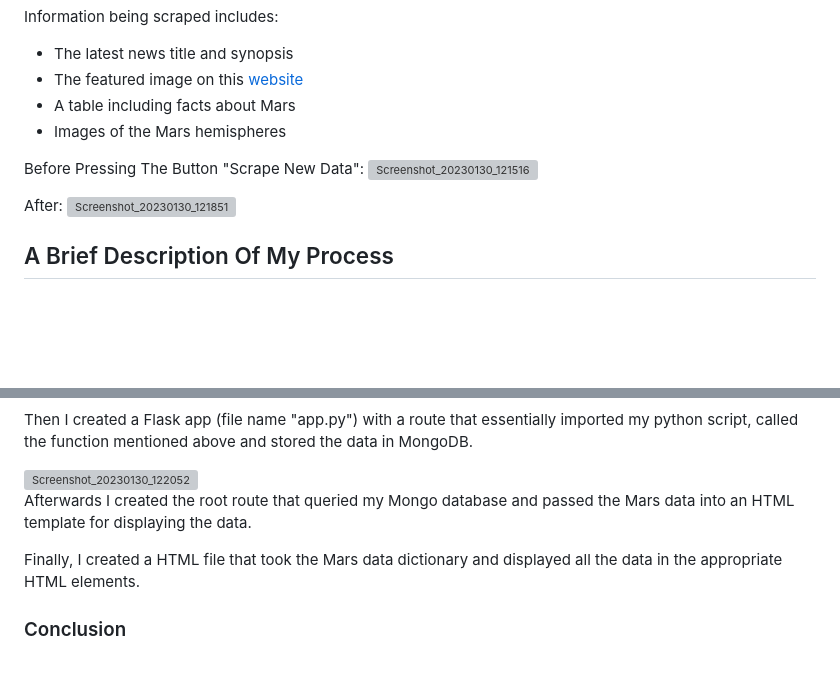
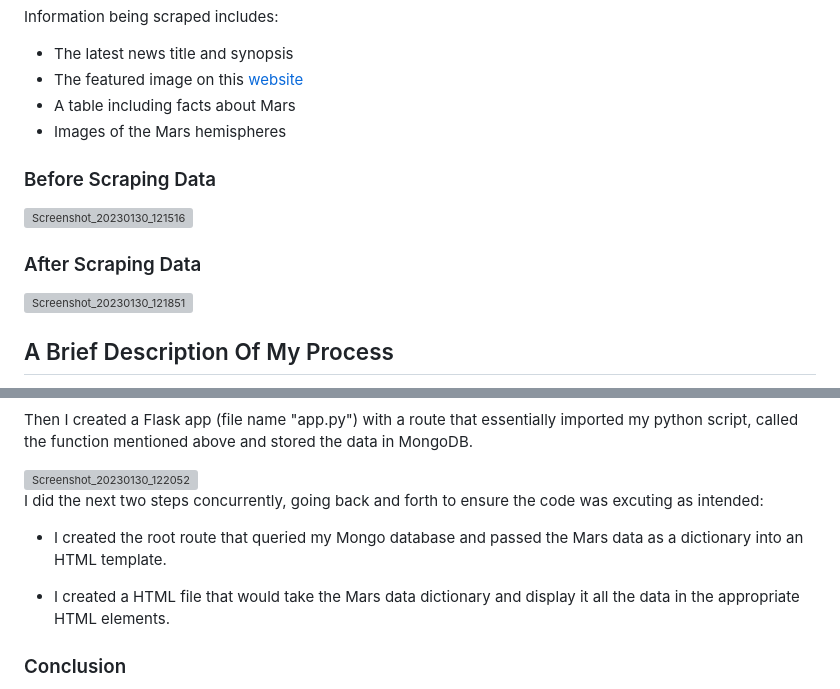
Before and after one commit to gerardoanuglo/Mission-to-Mars, a Markdown page: README.md, 2 parts joined by grey strips. GitHub-like rendering; blank space fills up the shorter version; grey boxes are pictures that could not be loaded.

```diff
--- a/README.md
+++ b/README.md
@@ -11,10 +11,10 @@ Information being scraped includes:
 - Images of the Mars hemispheres
 
 
-Before Pressing The Button "Scrape New Data":
+### Before Scraping Data
 <img width="1128" alt="Screenshot_20230130_121516" src="https://user-images.githubusercontent.com/85320743/215621477-5557188a-3f63-4050-aa0a-1c614743b3a7.png">
 
-After:
+### After Scraping Data
 <img width="1128" alt="Screenshot_20230130_121851" src="https://user-images.githubusercontent.com/85320743/215621510-6ee876d7-2e93-4b18-91c9-8ceab0c2b338.png">
 
 ## A Brief Description Of My Process
@@ -31,9 +31,11 @@ Then I created a Flask app (file name "app.py") with a route that essentially im
 
 <img width="1061" alt="Screenshot_20230130_122052" src="https://user-images.githubusercontent.com/85320743/215638993-6c7e0c6b-cd51-478b-a53a-1f6af638e1d3.png">
 
-Afterwards I created the root route that queried my Mongo database and passed the Mars data into an HTML template for displaying the data.
+I did the next two steps concurrently, going back and forth to ensure the code was excuting as intended:
 
-Finally, I created a HTML file that took the Mars data dictionary and displayed all the data in the appropriate HTML elements.
+- I created the root route that queried my Mongo database and passed the Mars data as a dictionary into an HTML template.
+
+- I created a HTML file that would take the Mars data dictionary and display it all the data in the appropriate HTML elements.
 
 ### Conclusion
 With this project my goal was to showcase my ability to web scrape, store unstructured data in a NoSQL database and use flask to build a web application. As a data scientist, I could use these skills in a machine learning project that uses the data to uncover insights and bring value to a company.
```
